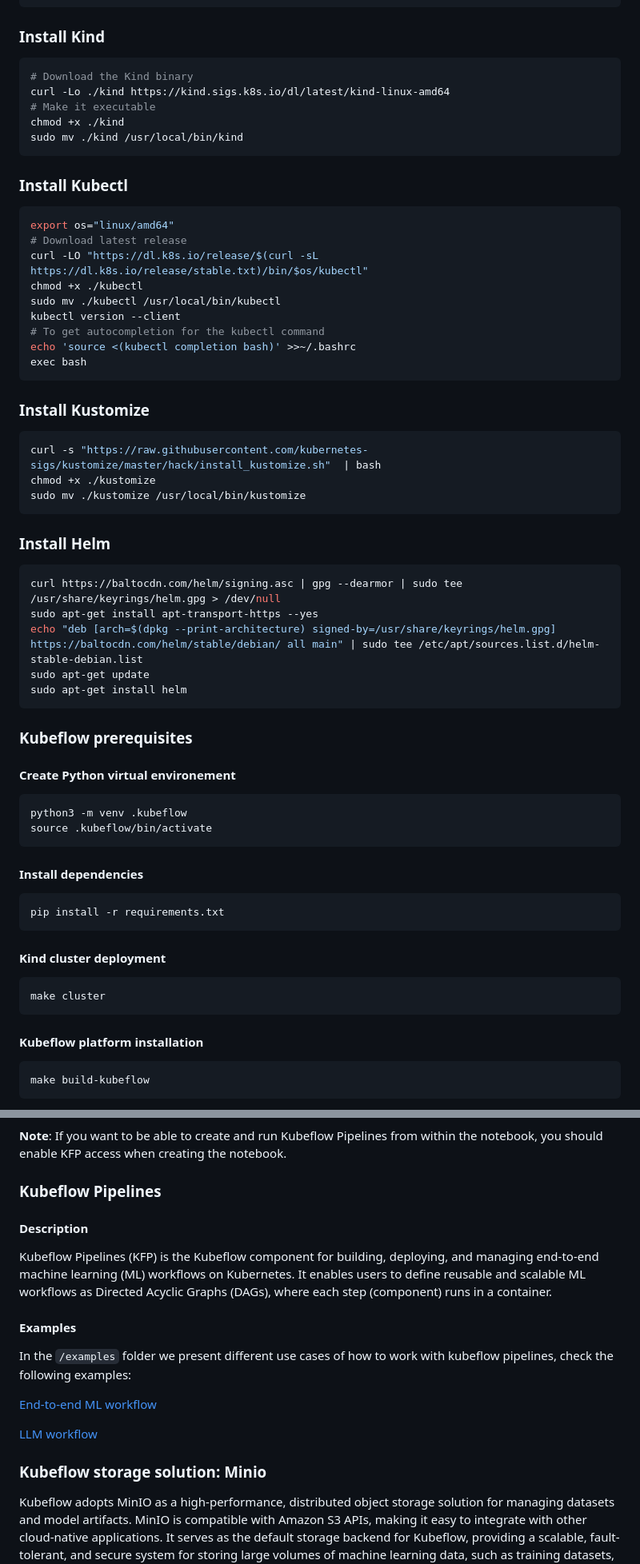
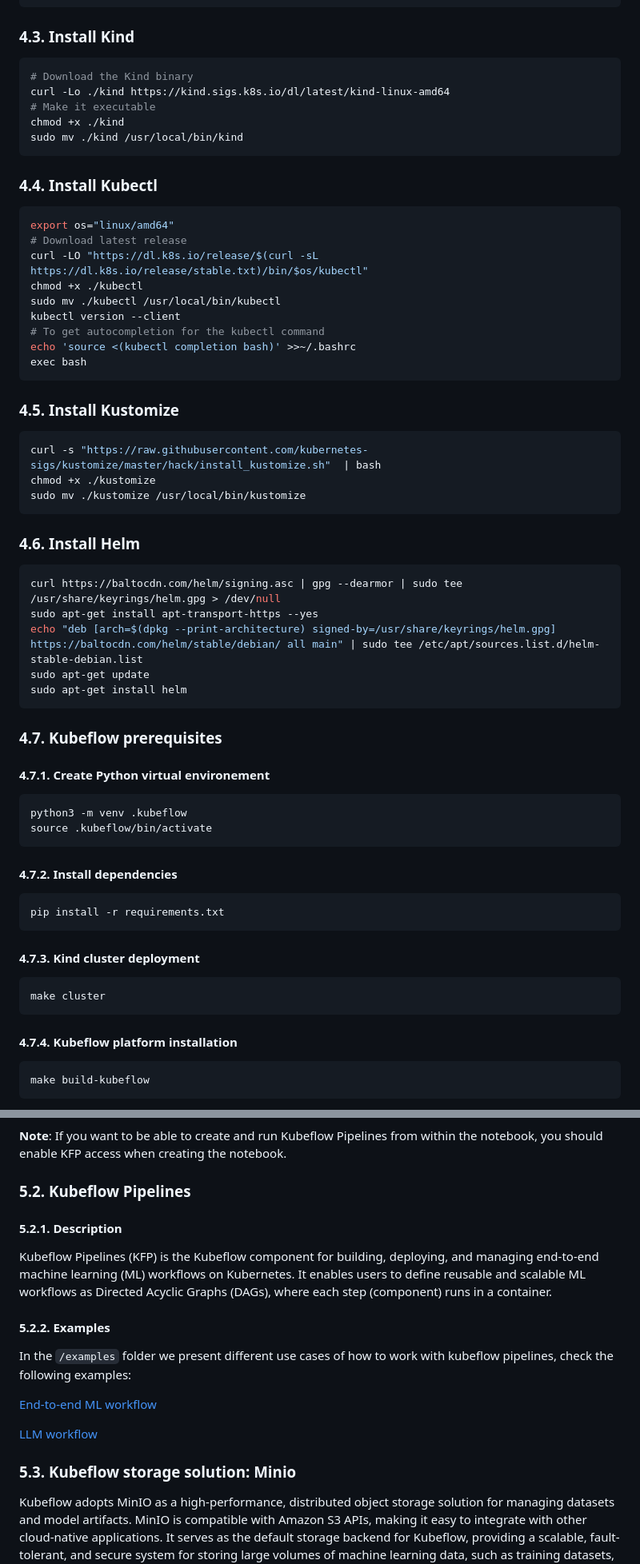
Before and after one commit to gara2000/kubeflow_ml_automation, a Markdown page: README.md, 2 parts joined by grey strips. Shown: that part at 80% size. Drawn GitHub-style.

````diff
--- a/README.md
+++ b/README.md
@@ -26,7 +58,7 @@ sudo apt install -y docker-ce docker-ce-cli containerd.io docker-buildx-plugin d
 # Allow your user to the Docker group (avoid usin sudo)
 sudo usermod -aG docker $USER
 ```
-### Install Kind
+### 4.3. Install Kind
 ```bash
 # Download the Kind binary
 curl -Lo ./kind https://kind.sigs.k8s.io/dl/latest/kind-linux-amd64
@@ -34,7 +66,7 @@ curl -Lo ./kind https://kind.sigs.k8s.io/dl/latest/kind-linux-amd64
 chmod +x ./kind
 sudo mv ./kind /usr/local/bin/kind
 ```
-### Install Kubectl
+### 4.4. Install Kubectl
 ```bash
 export os="linux/amd64"
 # Download latest release
@@ -46,13 +78,13 @@ kubectl version --client
 echo 'source <(kubectl completion bash)' >>~/.bashrc
 exec bash
 ```
-### Install Kustomize
+### 4.5. Install Kustomize
 ```bash
 curl -s "https://raw.githubusercontent.com/kubernetes-sigs/kustomize/master/hack/install_kustomize.sh"  | bash
 chmod +x ./kustomize
 sudo mv ./kustomize /usr/local/bin/kustomize
 ```
-### Install Helm
+### 4.6. Install Helm
 ```bash
 curl https://baltocdn.com/helm/signing.asc | gpg --dearmor | sudo tee /usr/share/keyrings/helm.gpg > /dev/null
 sudo apt-get install apt-transport-https --yes
@@ -60,21 +92,21 @@ echo "deb [arch=$(dpkg --print-architecture) signed-by=/usr/share/keyrings/helm.
 sudo apt-get update
 sudo apt-get install helm
 ```
-### Kubeflow prerequisites
-#### Create Python virtual environement
+### 4.7. Kubeflow prerequisites
+#### 4.7.1. Create Python virtual environement
 ```bash
 python3 -m venv .kubeflow
 source .kubeflow/bin/activate
 ```
-#### Install dependencies
+#### 4.7.2. Install dependencies
 ```bash
 pip install -r requirements.txt
 ```
-#### Kind cluster deployment
+#### 4.7.3. Kind cluster deployment
 ```bash
 make cluster
 ```
-#### Kubeflow platform installation
+#### 4.7.4. Kubeflow platform installation
 ```bash
 make build-kubeflow
 ```
@@ -159,16 +191,16 @@ Once created you can start experimenting with the Notebooks instance.
 
 **Note**: If you want to be able to create and run Kubeflow Pipelines from within the notebook, you should enable KFP access when creating the notebook.
 
-### Kubeflow Pipelines
-#### Description
+### 5.2. Kubeflow Pipelines
+#### 5.2.1. Description
 Kubeflow Pipelines (KFP) is the Kubeflow component for building, deploying, and managing end-to-end machine learning (ML) workflows on Kubernetes. It enables users to define reusable and scalable ML workflows as Directed Acyclic Graphs (DAGs), where each step (component) runs in a container.
-#### Examples
+#### 5.2.2. Examples
 In the `/examples` folder we present different use cases of how to work with kubeflow pipelines, check the following examples:
 
 [End-to-end ML workflow](/examples/end-to-end_ml_workflow/)
 
 [LLM workflow](/examples/llm_workflow/)
-### Kubeflow storage solution: Minio
+### 5.3. Kubeflow storage solution: Minio
 
 Kubeflow adopts MinIO as a high-performance, distributed object storage solution for managing datasets and model artifacts. MinIO is compatible with Amazon S3 APIs, making it easy to integrate with other cloud-native applications. It serves as the default storage backend for Kubeflow, providing a scalable, fault-tolerant, and secure system for storing large volumes of machine learning data, such as training datasets, model checkpoints, and results.
 
````
Also changed, not shown: other parts of README.md (+49 -17 lines).
